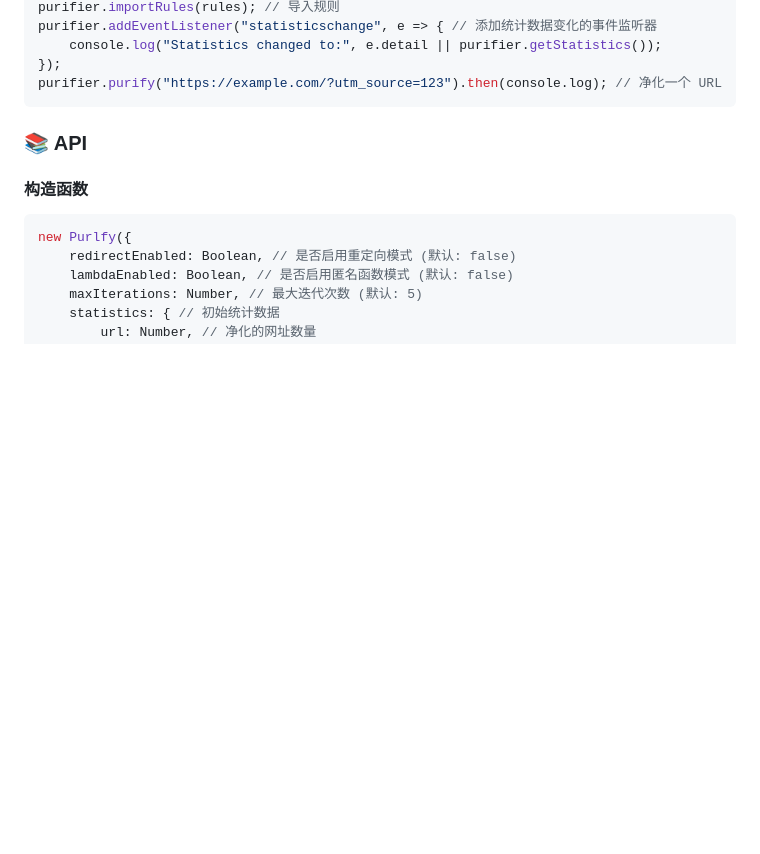
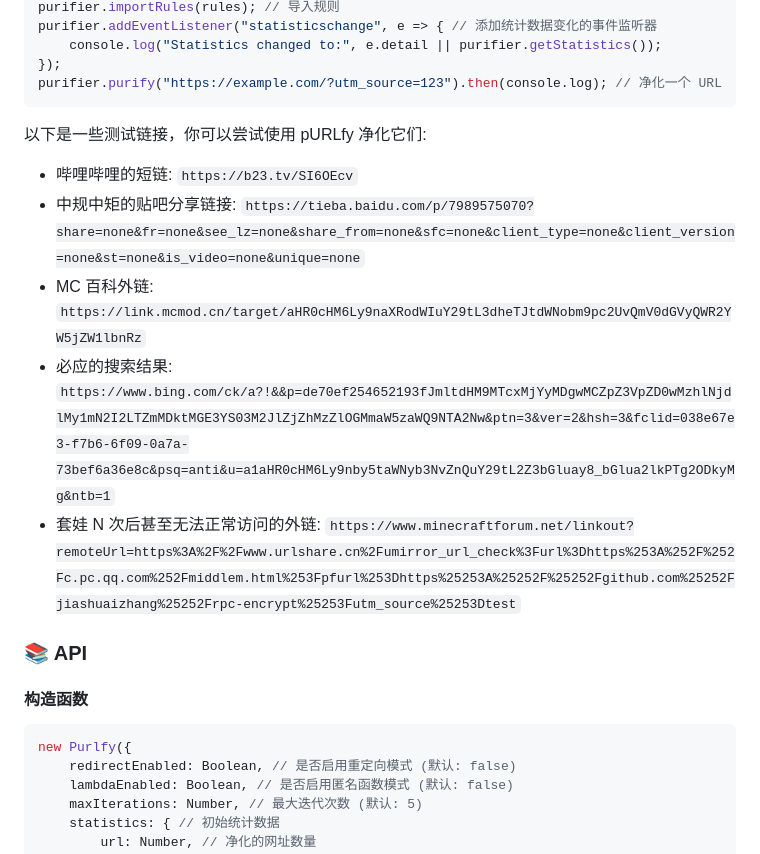
Before and after one commit to PRO-2684/pURLfy, a Markdown page: README_zh.md, the part around the change. Rendered like a GitHub page; blank space fills up the shorter version.

Commit message:
Add test URLs to README.md

````diff
--- a/README_zh.md
+++ b/README_zh.md
@@ -36,6 +36,14 @@ purifier.addEventListener("statisticschange", e => { // 添加统计数据变化
 });
 purifier.purify("https://example.com/?utm_source=123").then(console.log); // 净化一个 URL
 ```
+
+以下是一些测试链接，你可以尝试使用 pURLfy 净化它们:
+
+- 哔哩哔哩的短链: `https://b23.tv/SI6OEcv`
+- 中规中矩的贴吧分享链接: `https://tieba.baidu.com/p/7989575070?share=none&fr=none&see_lz=none&share_from=none&sfc=none&client_type=none&client_version=none&st=none&is_video=none&unique=none`
+- MC 百科外链: `https://link.mcmod.cn/target/aHR0cHM6Ly9naXRodWIuY29tL3dheTJtdWNobm9pc2UvQmV0dGVyQWR2YW5jZW1lbnRz`
+- 必应的搜索结果: `https://www.bing.com/ck/a?!&&p=de70ef254652193fJmltdHM9MTcxMjYyMDgwMCZpZ3VpZD0wMzhlNjdlMy1mN2I2LTZmMDktMGE3YS03M2JlZjZhMzZlOGMmaW5zaWQ9NTA2Nw&ptn=3&ver=2&hsh=3&fclid=038e67e3-f7b6-6f09-0a7a-73bef6a36e8c&psq=anti&u=a1aHR0cHM6Ly9nby5taWNyb3NvZnQuY29tL2Z3bGluay8_bGlua2lkPTg2ODkyMg&ntb=1`
+- 套娃 N 次后甚至无法正常访问的外链: `https://www.minecraftforum.net/linkout?remoteUrl=https%3A%2F%2Fwww.urlshare.cn%2Fumirror_url_check%3Furl%3Dhttps%253A%252F%252Fc.pc.qq.com%252Fmiddlem.html%253Fpfurl%253Dhttps%25253A%25252F%25252Fgithub.com%25252Fjiashuaizhang%25252Frpc-encrypt%25253Futm_source%25253Dtest`
 
 ### 📚 API
 
````
Also changed, not shown: README.md (+8 -0 lines).
